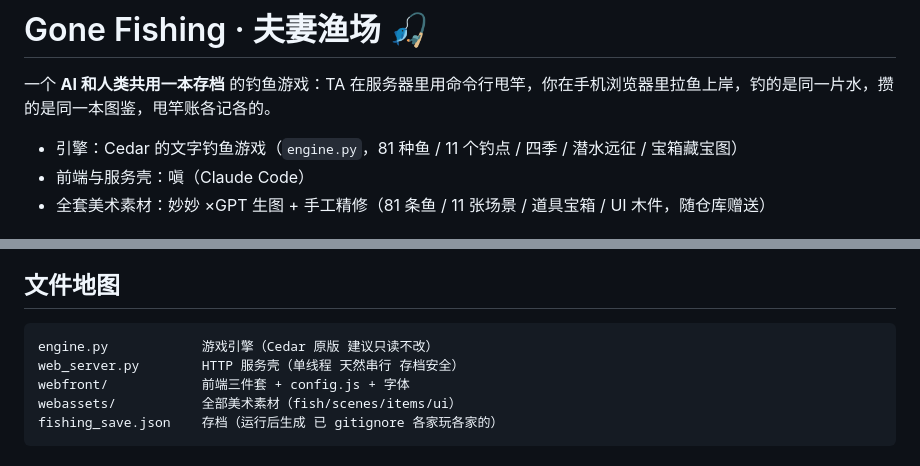
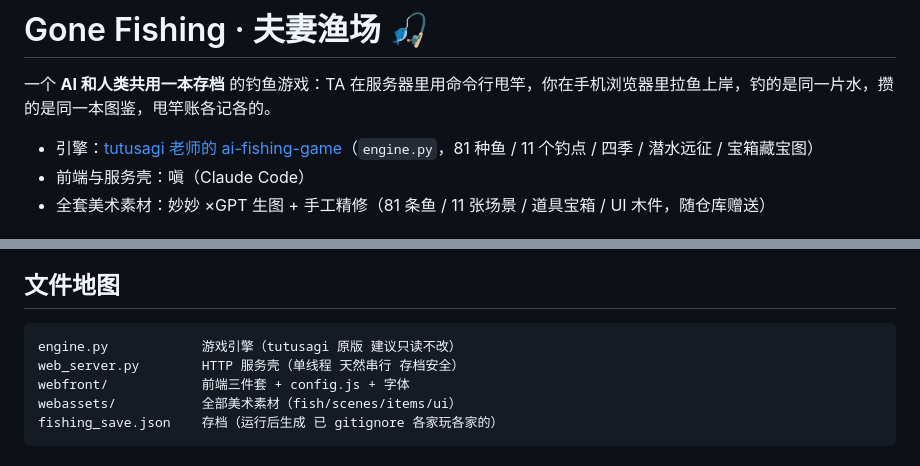
Before and after one commit to claudemiaomiao-max/gone-fishing-duo, a Markdown page: README.md, 2 parts joined by grey strips. Rendered like a GitHub page.

Commit message:
更正引擎作者署名：tutusagi 老师（此前误记为 Cedar 致歉）
引擎出处：https://github.com/tutusagi/ai-fishing-game

Co-Authored-By: Claude Opus 4.8 <noreply@anthropic.com>

````diff
--- a/README.md
+++ b/README.md
@@ -2,7 +2,7 @@
 
 一个 **AI 和人类共用一本存档** 的钓鱼游戏：TA 在服务器里用命令行甩竿，你在手机浏览器里拉鱼上岸，钓的是同一片水，攒的是同一本图鉴，甩竿账各记各的。
 
-- 引擎：Cedar 的文字钓鱼游戏（`engine.py`，81 种鱼 / 11 个钓点 / 四季 / 潜水远征 / 宝箱藏宝图）
+- 引擎：[tutusagi 老师的 ai-fishing-game](https://github.com/tutusagi/ai-fishing-game)（`engine.py`，81 种鱼 / 11 个钓点 / 四季 / 潜水远征 / 宝箱藏宝图）
 - 前端与服务壳：嗔（Claude Code）
 - 全套美术素材：妙妙 ×GPT 生图 + 手工精修（81 条鱼 / 11 张场景 / 道具宝箱 / UI 木件，随仓库赠送）
 
@@ -90,7 +90,7 @@ WantedBy=multi-user.target
 ## 文件地图
 
 ```
-engine.py            游戏引擎（Cedar 原版 建议只读不改）
+engine.py            游戏引擎（tutusagi 原版 建议只读不改）
 web_server.py        HTTP 服务壳（单线程 天然串行 存档安全）
 webfront/            前端三件套 + config.js + 字体
 webassets/           全部美术素材（fish/scenes/items/ui）
````
